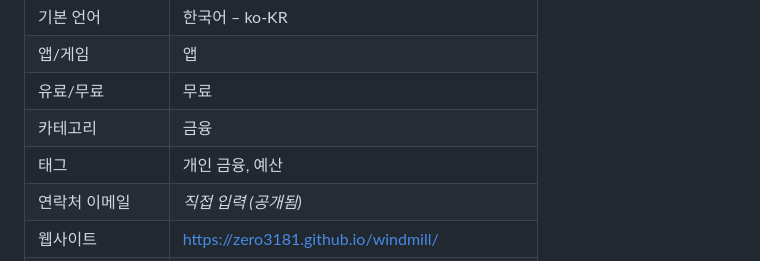
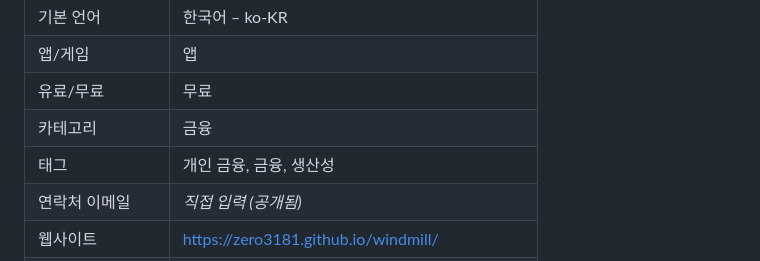
Before and after one commit to zero3181/windmill, a Markdown page: store/play-store-listing.md, the part around the change. GitHub-like rendering.

Commit message:
Play guide: tags
Co-Authored-By: Claude Opus 5.5 <noreply@anthropic.com>

```diff
--- a/store/play-store-listing.md
+++ b/store/play-store-listing.md
@@ -66,7 +66,7 @@ Play Console › **모든 앱** › **앱 만들기**
 | 앱/게임 | 앱 |
 | 유료/무료 | 무료 |
 | 카테고리 | 금융 |
-| 태그 | 개인 금융, 예산 |
+| 태그 | 개인 금융, 금융, 생산성 |
 | 연락처 이메일 | _직접 입력 (공개됨)_ |
 | 웹사이트 | https://zero3181.github.io/windmill/ |
 | 개인정보처리방침 | https://zero3181.github.io/windmill/privacy.html |
```
